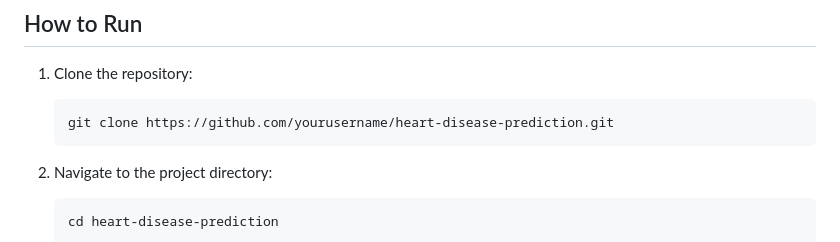
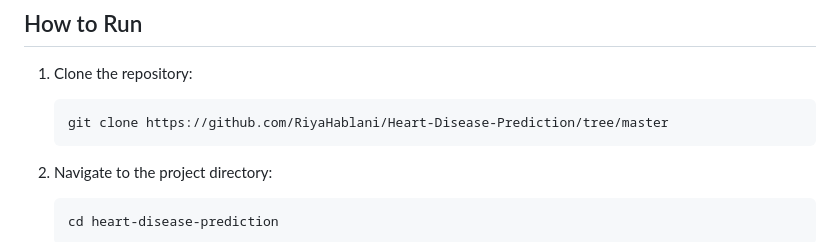
Before and after one commit to RiyaHablani/Heart-Disease-Prediction, a Markdown page: README.md, the part around the change. GitHub-like rendering.

````diff
--- a/README.md
+++ b/README.md
@@ -116,7 +116,7 @@ To run the project, you need the following Python libraries:
 1. Clone the repository:
 
     ```bash
-    git clone https://github.com/yourusername/heart-disease-prediction.git
+    git clone https://github.com/RiyaHablani/Heart-Disease-Prediction/tree/master
     ```
 
 2. Navigate to the project directory:
````
